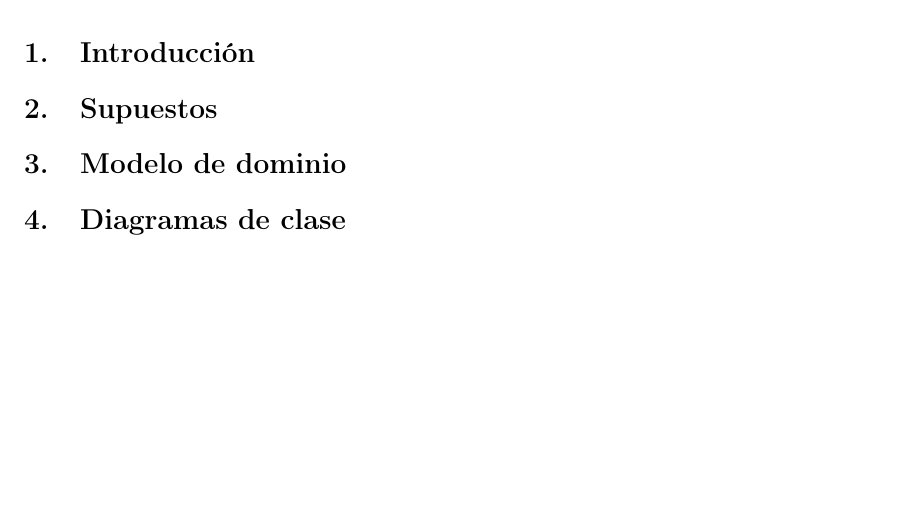
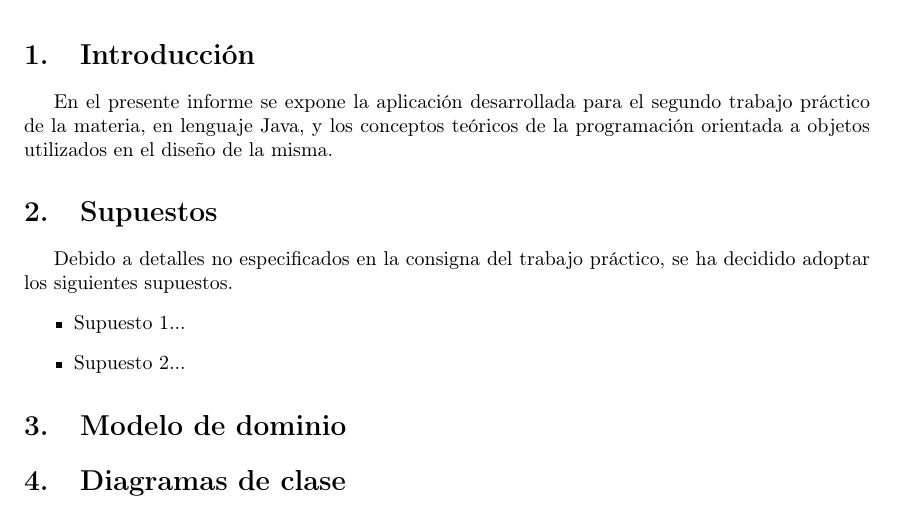
Before and after one commit to SLampropulos/75.07-Algo3-TP2-Minecraft, a LaTeX document (Informe/informe.tex): part of page 3 of 3, cut so that both start at the same text, the shorter picture padded with empty space. Compiled offline with pdfLaTeX.

Commit message:
Agrego introduccion

```diff
--- a/Informe/informe.tex
+++ b/Informe/informe.tex
@@ -45,9 +45,16 @@
 \newpage
 
 \section{Introducción}\label{sec:intro}
+En el presente informe se expone la aplicación desarrollada para el segundo trabajo práctico de la materia, en lenguaje Java, y los conceptos teóricos de la programación orientada a objetos utilizados en el diseño de la misma.
 
 
 \section{Supuestos}\label{sec:supuestos}
+Debido a detalles no especificados en la consigna del trabajo práctico, se ha decidido adoptar los siguientes supuestos.
+\begin{itemize}
+\item Supuesto 1...
+\item Supuesto 2...
+\end{itemize}
+
 
 \section{Modelo de dominio}\label{sec:modelo}
 
```
Also changed, not shown: Informe/informe.pdf.
